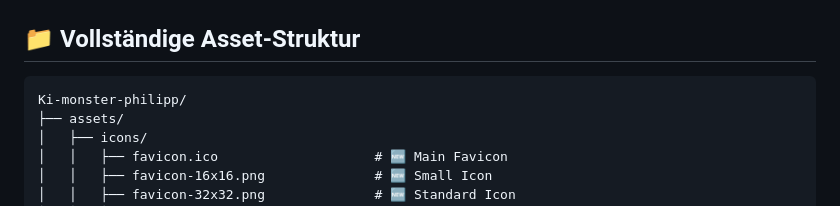
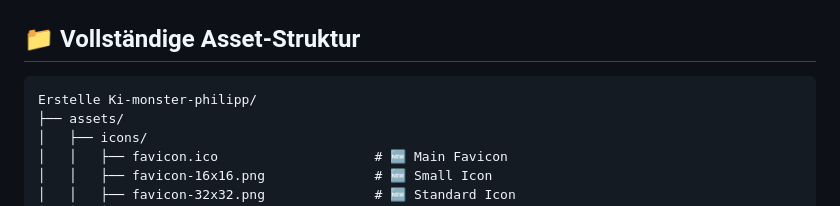
Before and after one commit to R3MiX9002/Ki-monster-philipp, a Markdown page: README.md, the part around the change. GitHub-like rendering.

Commit message:
Aktualisieren von README.md

````diff
--- a/README.md
+++ b/README.md
@@ -3,7 +3,7 @@
 ## 📁 Vollständige Asset-Struktur
 
 ```
-Ki-monster-philipp/
+Erstelle Ki-monster-philipp/
 ├── assets/
 │   ├── icons/
 │   │   ├── favicon.ico                    # 🆕 Main Favicon
````
